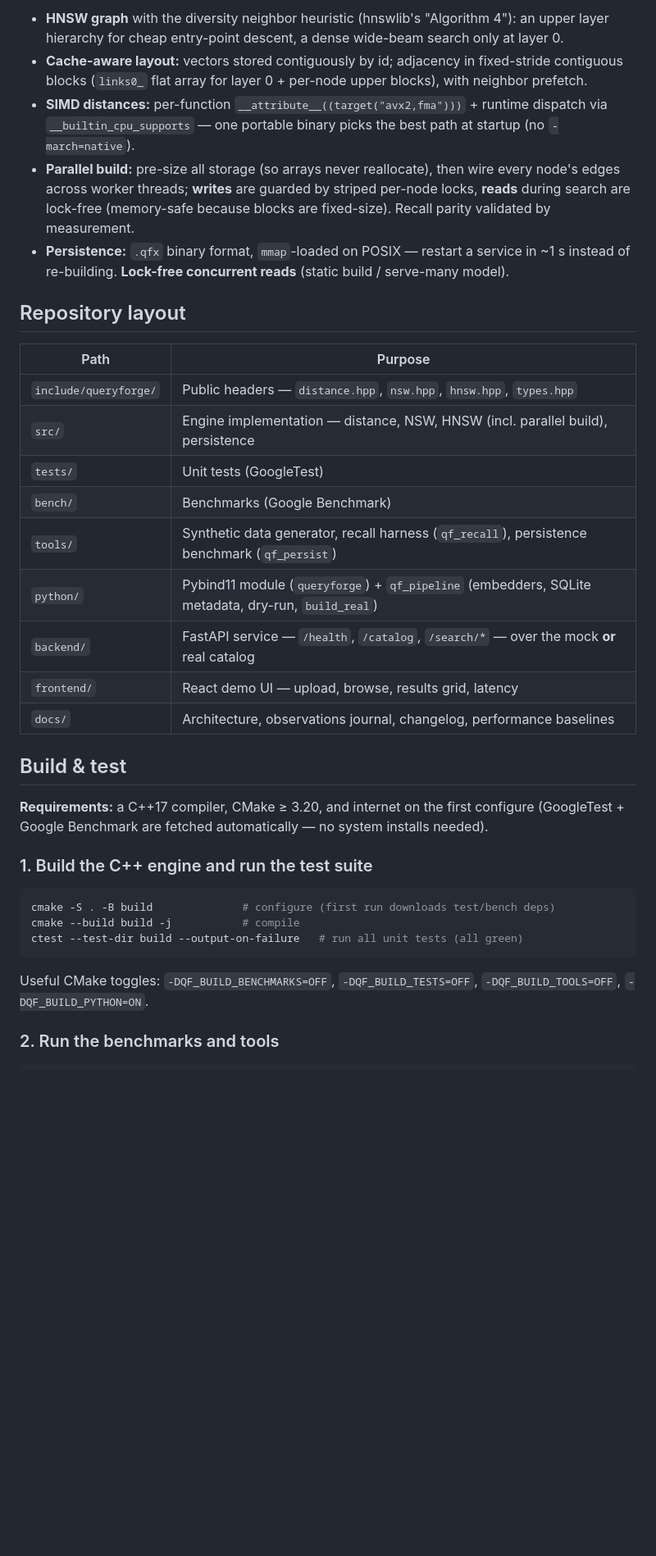
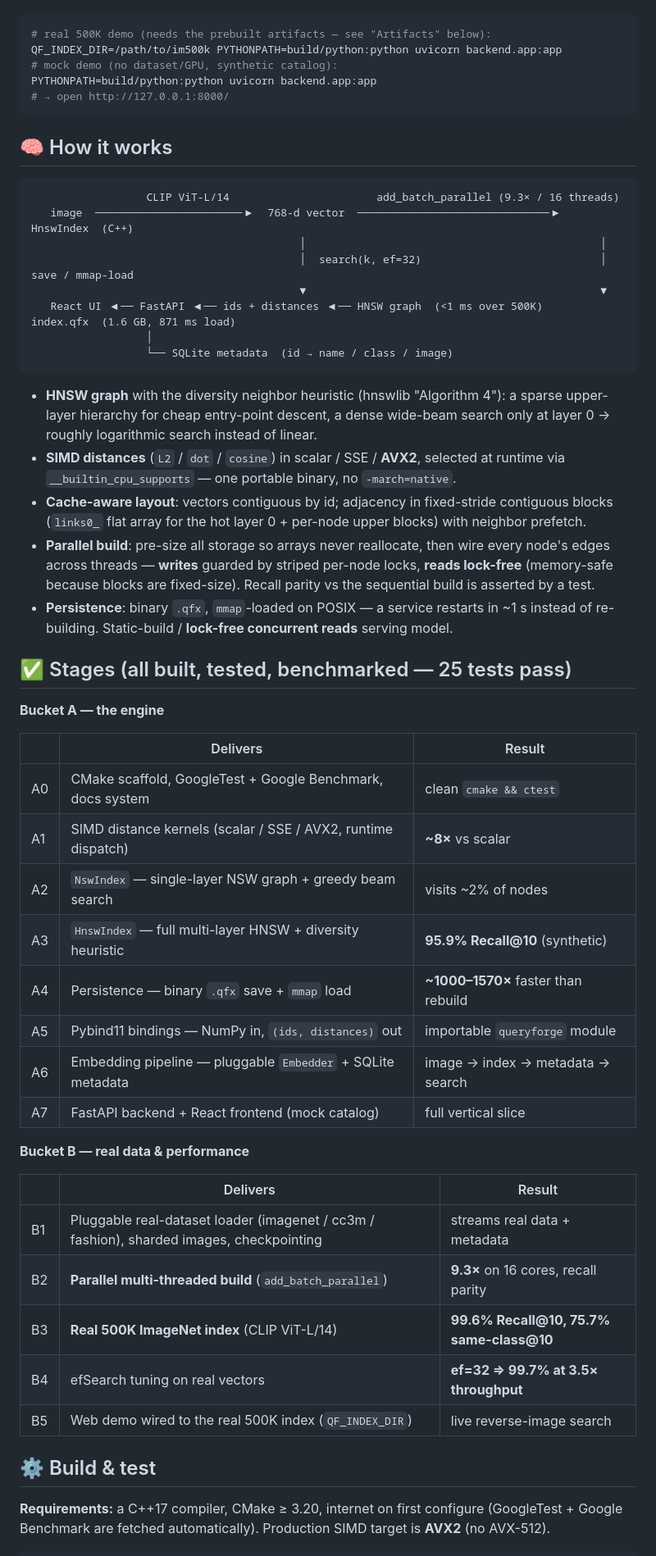
Before and after one commit to aarsh-adhvaryu/QueryForge, a Markdown page: README.md, the part around one of its changes. Shown at 82% size. Drawn GitHub-style; blank space fills up the shorter version.

````diff
--- a/README.md
+++ b/README.md
@@ -83,43 +47,66 @@ Ultra 9 (cloud was only for bulk embedding). Optional polish: an `M` sweep (memo
-- **HNSW graph** with the diversity neighbor heuristic (hnswlib's "Algorithm 4"): an upper layer
-  hierarchy for cheap entry-point descent, a dense wide-beam search only at layer 0.
-- **Cache-aware layout:** vectors stored contiguously by id; adjacency in fixed-stride contiguous
-  blocks (`links0_` flat array for layer 0 + per-node upper blocks), with neighbor prefetch.
-- **SIMD distances:** per-function `__attribute__((target("avx2,fma")))` + runtime dispatch via
-  `__builtin_cpu_supports` — one portable binary picks the best path at startup (no `-march=native`).
-- **Parallel build:** pre-size all storage (so arrays never reallocate), then wire every node's edges
-  across worker threads; **writes** are guarded by striped per-node locks, **reads** during search are
-  lock-free (memory-safe because blocks are fixed-size). Recall parity validated by measurement.
-- **Persistence:** `.qfx` binary format, `mmap`-loaded on POSIX — restart a service in ~1 s instead
-  of re-building. **Lock-free concurrent reads** (static build / serve-many model).
-
-## Repository layout
-
-| Path | Purpose |
-|------|---------|
-| `include/queryforge/` | Public headers — `distance.hpp`, `nsw.hpp`, `hnsw.hpp`, `types.hpp` |
-| `src/` | Engine implementation — distance, NSW, HNSW (incl. parallel build), persistence |
-| `tests/` | Unit tests (GoogleTest) |
-| `bench/` | Benchmarks (Google Benchmark) |
-| `tools/` | Synthetic data generator, recall harness (`qf_recall`), persistence benchmark (`qf_persist`) |
-| `python/` | Pybind11 module (`queryforge`) + `qf_pipeline` (embedders, SQLite metadata, dry-run, `build_real`) |
-| `backend/` | FastAPI service — `/health`, `/catalog`, `/search/*` — over the mock **or** real catalog |
-| `frontend/` | React demo UI — upload, browse, results grid, latency |
-| `docs/` | Architecture, observations journal, changelog, performance baselines |
-
-## Build & test
-
-**Requirements:** a C++17 compiler, CMake ≥ 3.20, and internet on the first configure (GoogleTest +
-Google Benchmark are fetched automatically — no system installs needed).
-
-### 1. Build the C++ engine and run the test suite
+<!-- TODO: add a screenshot or GIF here, e.g. ![demo](docs/demo.gif) -->
 
 ```bash
-cmake -S . -B build              # configure (first run downloads test/bench deps)
-cmake --build build -j           # compile
-ctest --test-dir build --output-on-failure   # run all unit tests (all green)
+# real 500K demo (needs the prebuilt artifacts — see "Artifacts" below):
+QF_INDEX_DIR=/path/to/im500k PYTHONPATH=build/python:python uvicorn backend.app:app
+# mock demo (no dataset/GPU, synthetic catalog):
+PYTHONPATH=build/python:python uvicorn backend.app:app
+# → open http://127.0.0.1:8000/
 ```
 
-Useful CMake toggles: `-DQF_BUILD_BENCHMARKS=OFF`, `-DQF_BUILD_TESTS=OFF`, `-DQF_BUILD_TOOLS=OFF`,
-`-DQF_BUILD_PYTHON=ON`.
+## 🧠 How it works
 
-### 2. Run the benchmarks and tools
+```
+                  CLIP ViT-L/14                       add_batch_parallel (9.3× / 16 threads)
+   image  ───────────────────────▶  768-d vector  ──────────────────────────────▶  HnswIndex  (C++)
+                                          │                                              │
+                                          │  search(k, ef=32)                            │  save / mmap-load
+                                          ▼                                              ▼
+   React UI ◀── FastAPI ◀── ids + distances ◀── HNSW graph  (<1 ms over 500K)      index.qfx  (1.6 GB, 871 ms load)
+                  │
+                  └── SQLite metadata  (id → name / class / image)
+```
+
+- **HNSW graph** with the diversity neighbor heuristic (hnswlib "Algorithm 4"): a sparse upper-layer
+  hierarchy for cheap entry-point descent, a dense wide-beam search only at layer 0 → roughly
+  logarithmic search instead of linear.
+- **SIMD distances** (`L2` / `dot` / `cosine`) in scalar / SSE / **AVX2**, selected at runtime via
+  `__builtin_cpu_supports` — one portable binary, no `-march=native`.
+- **Cache-aware layout**: vectors contiguous by id; adjacency in fixed-stride contiguous blocks
+  (`links0_` flat array for the hot layer 0 + per-node upper blocks) with neighbor prefetch.
+- **Parallel build**: pre-size all storage so arrays never reallocate, then wire every node's edges
+  across threads — **writes** guarded by striped per-node locks, **reads lock-free** (memory-safe
+  because blocks are fixed-size). Recall parity vs the sequential build is asserted by a test.
+- **Persistence**: binary `.qfx`, `mmap`-loaded on POSIX — a service restarts in ~1 s instead of
+  re-building. Static-build / **lock-free concurrent reads** serving model.
+
+## ✅ Stages (all built, tested, benchmarked — 25 tests pass)
+
+**Bucket A — the engine**
+
+| | Delivers | Result |
+|--|----------|--------|
+| A0 | CMake scaffold, GoogleTest + Google Benchmark, docs system | clean `cmake && ctest` |
+| A1 | SIMD distance kernels (scalar / SSE / AVX2, runtime dispatch) | **~8×** vs scalar |
+| A2 | `NswIndex` — single-layer NSW graph + greedy beam search | visits ~2% of nodes |
+| A3 | `HnswIndex` — full multi-layer HNSW + diversity heuristic | **95.9% Recall@10** (synthetic) |
+| A4 | Persistence — binary `.qfx` save + `mmap` load | **~1000–1570×** faster than rebuild |
+| A5 | Pybind11 bindings — NumPy in, `(ids, distances)` out | importable `queryforge` module |
+| A6 | Embedding pipeline — pluggable `Embedder` + SQLite metadata | image → index → metadata → search |
+| A7 | FastAPI backend + React frontend (mock catalog) | full vertical slice |
+
+**Bucket B — real data & performance**
+
+| | Delivers | Result |
+|--|----------|--------|
+| B1 | Pluggable real-dataset loader (imagenet / cc3m / fashion), sharded images, checkpointing | streams real data + metadata |
+| B2 | **Parallel multi-threaded build** (`add_batch_parallel`) | **9.3×** on 16 cores, recall parity |
+| B3 | **Real 500K ImageNet index** (CLIP ViT-L/14) | **99.6% Recall@10, 75.7% same-class@10** |
+| B4 | efSearch tuning on real vectors | **ef=32 ⇒ 99.7% at 3.5× throughput** |
+| B5 | Web demo wired to the real 500K index (`QF_INDEX_DIR`) | live reverse-image search |
+
+## ⚙️ Build & test
+
+**Requirements:** a C++17 compiler, CMake ≥ 3.20, internet on first configure (GoogleTest + Google
+Benchmark are fetched automatically). Production SIMD target is **AVX2** (no AVX-512).
+
````
Also changed, not shown: other parts of README.md (+83 -110 lines).
